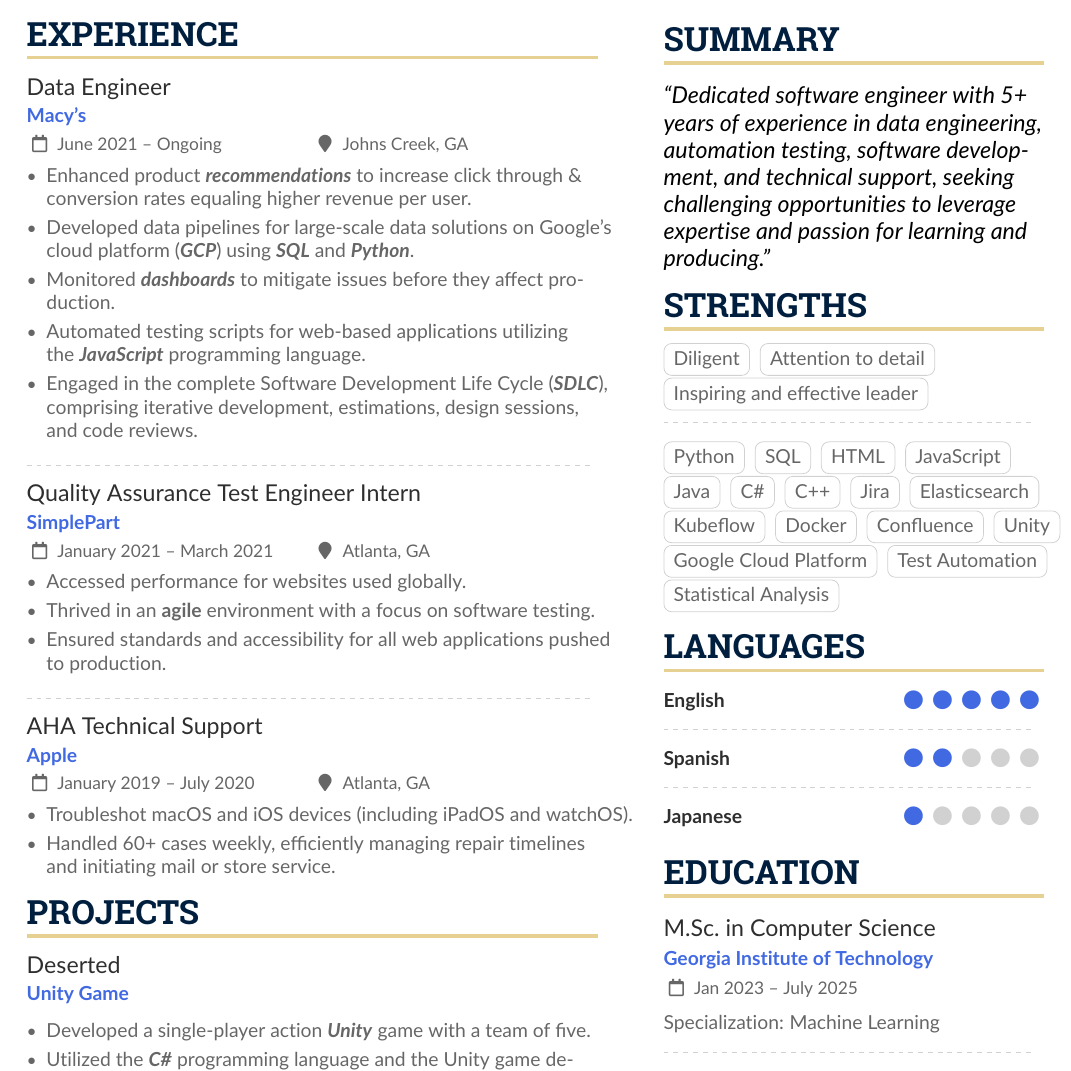
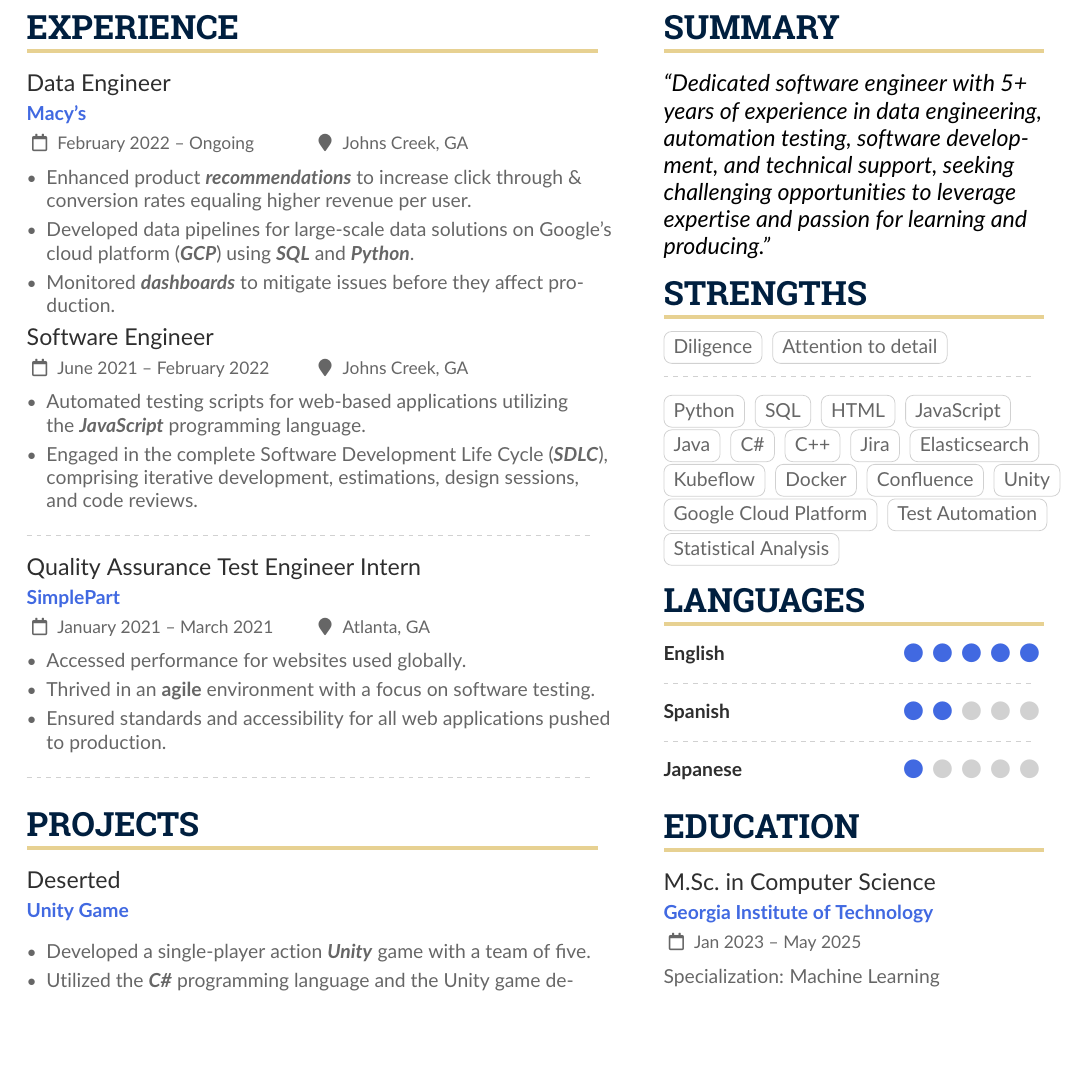
Before and after one commit to ncsQuan/R-sum-, a LaTeX CV (sample.tex): part of the page, cut so that both start at the same text, the shorter picture padded with empty space. Compiled offline with pdfLaTeX.

Commit message:
Reformat Macy's

```diff
--- a/sample.tex
+++ b/sample.tex
@@ -143,11 +143,15 @@
 \begin{paracol}{2}
 \cvsection{Experience}
 
-\cvevent{Data Engineer}{Macy's}{June 2021 -- Ongoing}{Johns Creek, GA}
+\cvevent{Data Engineer}{Macy's}{February 2022 -- Ongoing}{Johns Creek, GA}
 \begin{itemize}
 \item Enhanced product \textbf{\textit{recommendations}} to increase click through \& conversion rates equaling higher revenue per user.
 \item Developed data pipelines for large-scale data solutions on Google's cloud platform (\textbf{\textit{GCP}}) using \textbf{\textit{SQL}} and \textbf{\textit{Python}}.
 \item Monitored \textbf{\textit{dashboards}} to mitigate issues before they affect production.
+\end{itemize}
+
+\cvevent{Software Engineer}{}{June 2021 -- February 2022}{Johns Creek, GA}
+\begin{itemize}
 \item Automated testing scripts for web-based applications utilizing the \textbf{\textit{JavaScript}} programming language.
 \item Engaged in the complete Software Development Life Cycle (\textbf{\textit{SDLC}}), comprising iterative development, estimations, design sessions, and code reviews.
 \end{itemize}
@@ -163,11 +167,11 @@
 
 \divider
 
-\cvevent{AHA Technical Support}{Apple}{January 2019 -- July 2020}{Atlanta, GA}
-\begin{itemize}
-\item Troubleshot macOS and iOS devices (including iPadOS and watchOS).
-\item Handled 60+ cases weekly, efficiently managing repair timelines and initiating mail or store service.
-\end{itemize}
+% \cvevent{AHA Technical Support}{Apple}{January 2019 -- July 2020}{Atlanta, GA}
+% \begin{itemize}
+% \item Troubleshot macOS and iOS devices (including iPadOS and watchOS).
+% \item Handled 60+ cases weekly, efficiently managing repair timelines and initiating mail or store service.
+% \end{itemize}
 
 \cvsection{Projects}
 
@@ -252,9 +256,9 @@
 
 \cvsection{Strengths}
 
-\cvtag{Diligent}
+\cvtag{Diligence}
 \cvtag{Attention to detail}\\
-\cvtag{Inspiring and effective leader}
+% \cvtag{Inspiring and effective leader}
 
 \divider\smallskip
 
@@ -297,7 +301,7 @@
 
 % \divider
 
-\cvevent{M.Sc.\ in Computer Science}{Georgia Institute of Technology}{Jan 2023 -- July 2025}{}
+\cvevent{M.Sc.\ in Computer Science}{Georgia Institute of Technology}{Jan 2023 -- May 2025}{}
 Specialization: Machine Learning
 
 \divider
```
